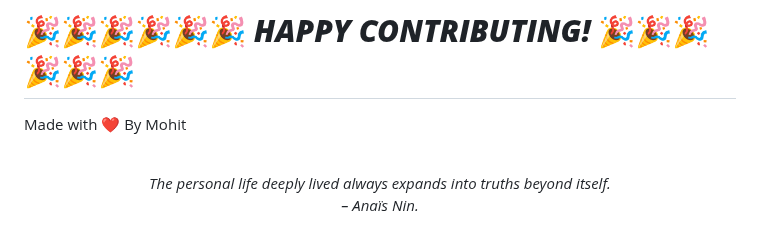
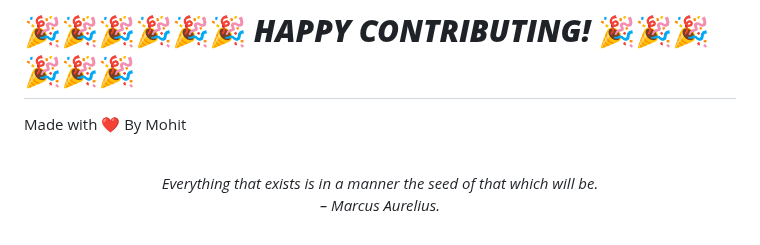
Before and after one commit to mohitchandak/Study-Material-khaz-n-, a Markdown page: README.md, the part around the change. Rendered like a GitHub page.

Commit message:
New Quote added

```diff
--- a/README.md
+++ b/README.md
@@ -128,5 +128,5 @@ Made with ❤️ By Mohit
 
 
 <!-- QUOTE:START -->
-<p align="center"><br><i>The personal life deeply lived always expands into truths beyond itself.</i><br><i>– Anaïs Nin.</i><br></p>
+<p align="center"><br><i>Everything that exists is in a manner the seed of that which will be.</i><br><i>– Marcus Aurelius.</i><br></p>
 <!-- QUOTE:END -->
```
